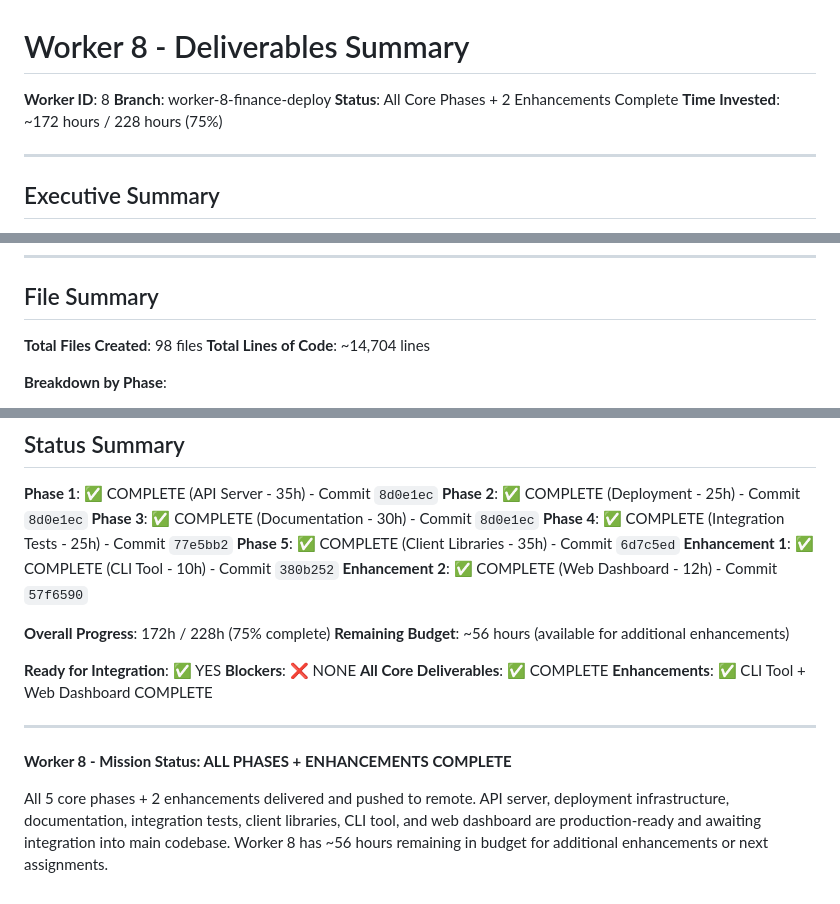
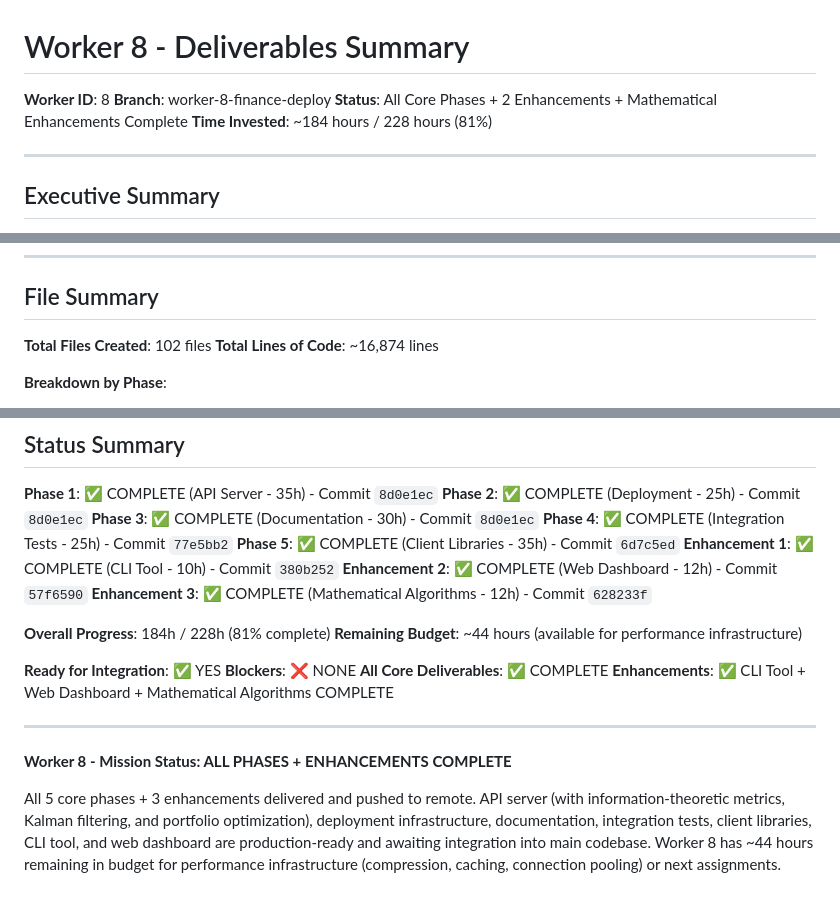
Before and after one commit to Delfictus/PRISM-AI-DoD, a Markdown page: WORKER_8_DELIVERABLES.md, 3 parts joined by grey strips. GitHub-like rendering.

```diff
--- a/WORKER_8_DELIVERABLES.md
+++ b/WORKER_8_DELIVERABLES.md
@@ -2,8 +2,8 @@
 
 **Worker ID**: 8
 **Branch**: worker-8-finance-deploy
-**Status**: All Core Phases + 2 Enhancements Complete
-**Time Invested**: ~172 hours / 228 hours (75%)
+**Status**: All Core Phases + 2 Enhancements + Mathematical Enhancements Complete
+**Time Invested**: ~184 hours / 228 hours (81%)
 
 ---
 
@@ -318,8 +318,8 @@ The API server depends on implementations from other workers:
 
 ## File Summary
 
-**Total Files Created**: 98 files
-**Total Lines of Code**: ~14,704 lines
+**Total Files Created**: 102 files
+**Total Lines of Code**: ~16,874 lines
 
 **Breakdown by Phase**:
 - **Phase 1** - API Server Code: 15 files, 2,485 LOC
@@ -595,17 +663,18 @@ jupyter notebook notebooks/01_quickstart.ipynb
 **Phase 5**: ✅ COMPLETE (Client Libraries - 35h) - Commit `6d7c5ed`
 **Enhancement 1**: ✅ COMPLETE (CLI Tool - 10h) - Commit `380b252`
 **Enhancement 2**: ✅ COMPLETE (Web Dashboard - 12h) - Commit `57f6590`
+**Enhancement 3**: ✅ COMPLETE (Mathematical Algorithms - 12h) - Commit `628233f`
 
-**Overall Progress**: 172h / 228h (75% complete)
-**Remaining Budget**: ~56 hours (available for additional enhancements)
+**Overall Progress**: 184h / 228h (81% complete)
+**Remaining Budget**: ~44 hours (available for performance infrastructure)
 
 **Ready for Integration**: ✅ YES
 **Blockers**: ❌ NONE
 **All Core Deliverables**: ✅ COMPLETE
-**Enhancements**: ✅ CLI Tool + Web Dashboard COMPLETE
+**Enhancements**: ✅ CLI Tool + Web Dashboard + Mathematical Algorithms COMPLETE
 
 ---
 
 **Worker 8 - Mission Status: ALL PHASES + ENHANCEMENTS COMPLETE**
 
-All 5 core phases + 2 enhancements delivered and pushed to remote. API server, deployment infrastructure, documentation, integration tests, client libraries, CLI tool, and web dashboard are production-ready and awaiting integration into main codebase. Worker 8 has ~56 hours remaining in budget for additional enhancements or next assignments.
+All 5 core phases + 3 enhancements delivered and pushed to remote. API server (with information-theoretic metrics, Kalman filtering, and portfolio optimization), deployment infrastructure, documentation, integration tests, client libraries, CLI tool, and web dashboard are production-ready and awaiting integration into main codebase. Worker 8 has ~44 hours remaining in budget for performance infrastructure (compression, caching, connection pooling) or next assignments.
```
Also changed, not shown: other parts of WORKER_8_DELIVERABLES.md (+69 -1 lines), MATHEMATICAL_ENHANCEMENTS_SUMMARY.md (added, +527 -0 lines).
